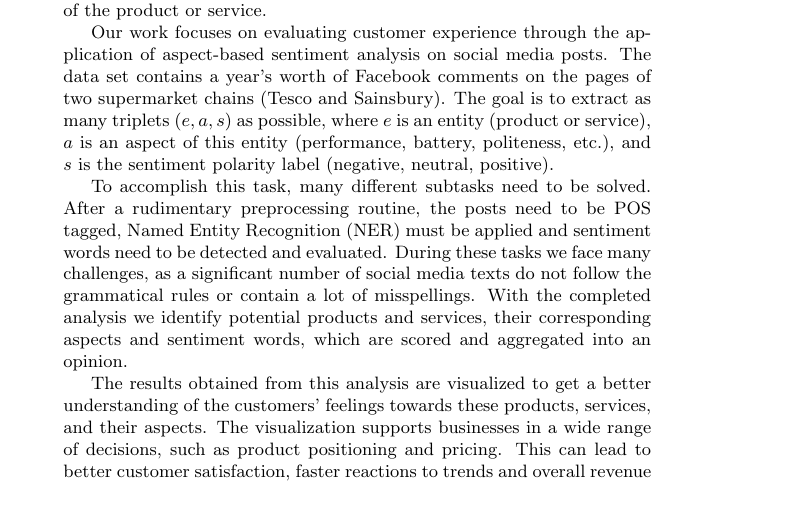
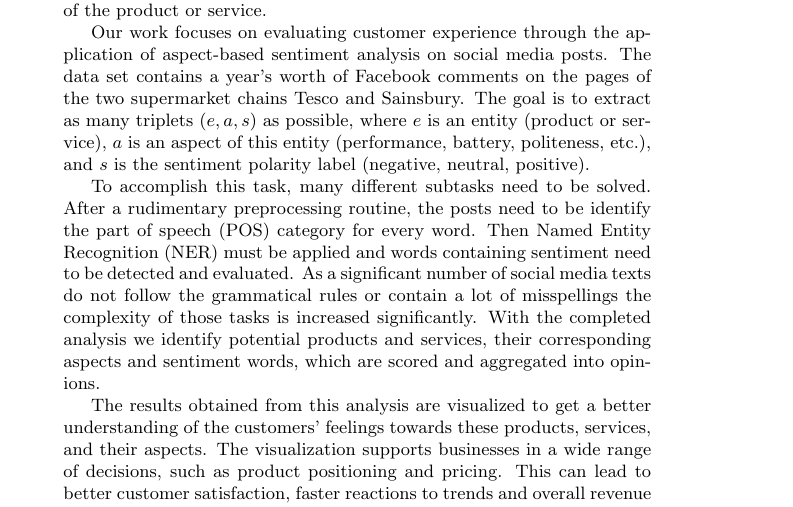
Before and after one commit to cemunds/ABSA-TensorFlow, a LaTeX paper (Final Product/Final Product.tex): part of page 1 of 8, cut so that both start at the same text. Compiled offline with pdfLaTeX.

Commit message:
Refactored Abstract

```diff
--- a/Final Product/Final Product.tex
+++ b/Final Product/Final Product.tex
@@ -19,9 +19,9 @@
 	\begin{abstract}
 	Analyzing customer experience offers valuable data for Business Intelligence. Especially in e-commerce, where users write reviews about products and services, the analysis of the customers' sentiment towards these entities yields significant insights into potential strengths and weaknesses of the product or service.
 
-	Our work focuses on evaluating customer experience through the application of aspect-based sentiment analysis on social media posts. The data set contains a year's worth of Facebook comments on the pages of two supermarket chains (Tesco and Sainsbury). The goal is to extract as many triplets $(e, a, s)$ as possible, where $e$ is an entity (product or service), $a$ is an aspect of this entity (performance, battery, politeness, etc.), and $s$ is the sentiment polarity label (negative, neutral, positive).
+	Our work focuses on evaluating customer experience through the application of aspect-based sentiment analysis on social media posts. The data set contains a year's worth of Facebook comments on the pages of the two supermarket chains Tesco and Sainsbury. The goal is to extract as many triplets $(e, a, s)$ as possible, where $e$ is an entity (product or service), $a$ is an aspect of this entity (performance, battery, politeness, etc.), and $s$ is the sentiment polarity label (negative, neutral, positive).
 
-	To accomplish this task, many different subtasks need to be solved. After a rudimentary preprocessing routine, the posts need to be POS tagged, Named Entity Recognition (NER) must be applied and sentiment words need to be detected and evaluated. During these tasks we face many challenges, as a significant number of social media texts do not follow the grammatical rules or contain a lot of misspellings. With the completed analysis we identify potential products and services, their corresponding aspects and sentiment words, which are scored and aggregated into an opinion.
+	To accomplish this task, many different subtasks need to be solved. After a rudimentary preprocessing routine, the posts need to be identify the part of speech (POS) category for every word. Then Named Entity Recognition (NER) must be applied and words containing sentiment need to be detected and evaluated. As a significant number of social media texts do not follow the grammatical rules or contain a lot of misspellings the complexity of those tasks is increased significantly. With the completed analysis we identify potential products and services, their corresponding aspects and sentiment words, which are scored and aggregated into opinions.
 
 	The results obtained from this analysis are visualized to get a better understanding of the customers' feelings towards these products, services, and their aspects. The visualization supports businesses in a wide range of decisions, such as product positioning and pricing. This can lead to better customer satisfaction, faster reactions to trends and overall revenue growth.
 	\end{abstract}
```
Also changed, not shown: Final Product/Final Product.pdf.
